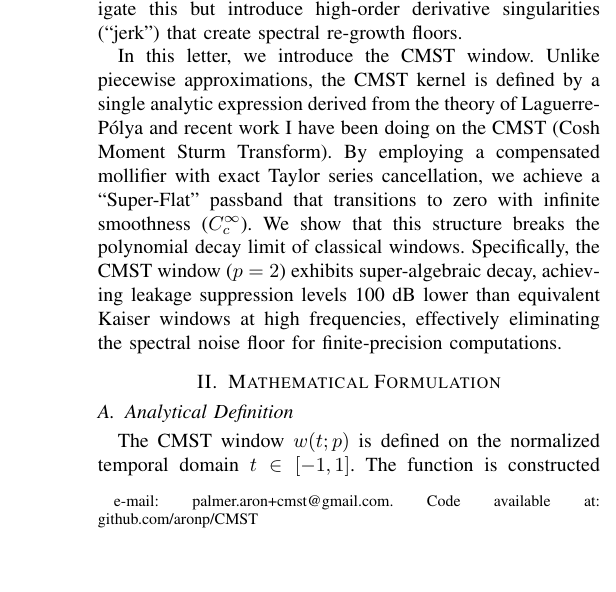
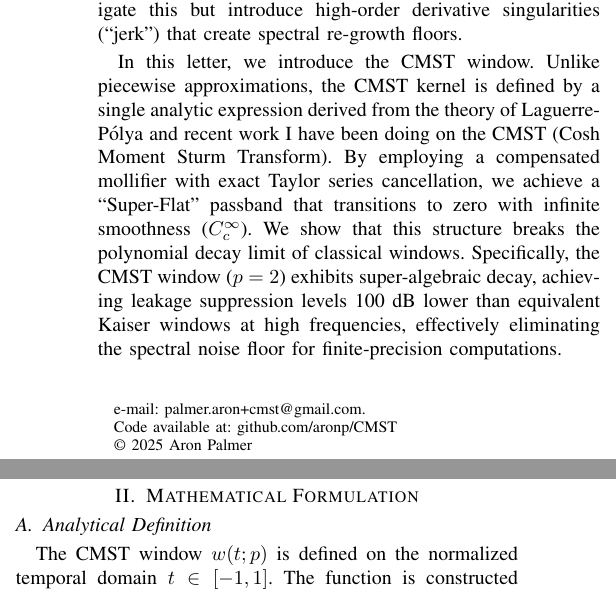
Before and after one commit to aronp/CMST, a LaTeX paper (theory/ieee_cmst.tex): part of one column of page 1 of 3 before the commit and two parts of the columns of page 1 of 3 after it, the two joined at a grey line, cut so that both start at the same text, the shorter picture padded with empty space. Compiled offline with pdfLaTeX; a missing font is replaced by an installed copy or a similar font; a LaTeX package or settings file that is missing is left out.

Commit message:
Added thanks

```diff
--- a/theory/ieee_cmst.tex
+++ b/theory/ieee_cmst.tex
@@ -6,10 +6,18 @@
 \usepackage{graphicx}
 \usepackage{textcomp}
 \usepackage{xcolor}
+\usepackage{fancyhdr}
 
+\IEEEoverridecommandlockouts
+
+
+
+% Apply the style to the first page only
 \begin{document}
 \title{CMST: A Tunable, Analytically Smooth Window Function with Compact Support}
-\author{Aron Palmer \thanks{e-mail: palmer.aron+cmst@gmail.com. Code available at: github.com/aronp/CMST}}
+\author{Aron Palmer \thanks{e-mail: palmer.aron+cmst@gmail.com.}
+\thanks{Code available at: github.com/aronp/CMST}
+\thanks{\copyright\ 2025 Aron Palmer}}
 
 \markboth{IEEE Signal Processing Letters,Vol.XX, No.X, December 2025}
 {Shell \MakeLowercase{\textit{et al.}}: CMST Window}
```
